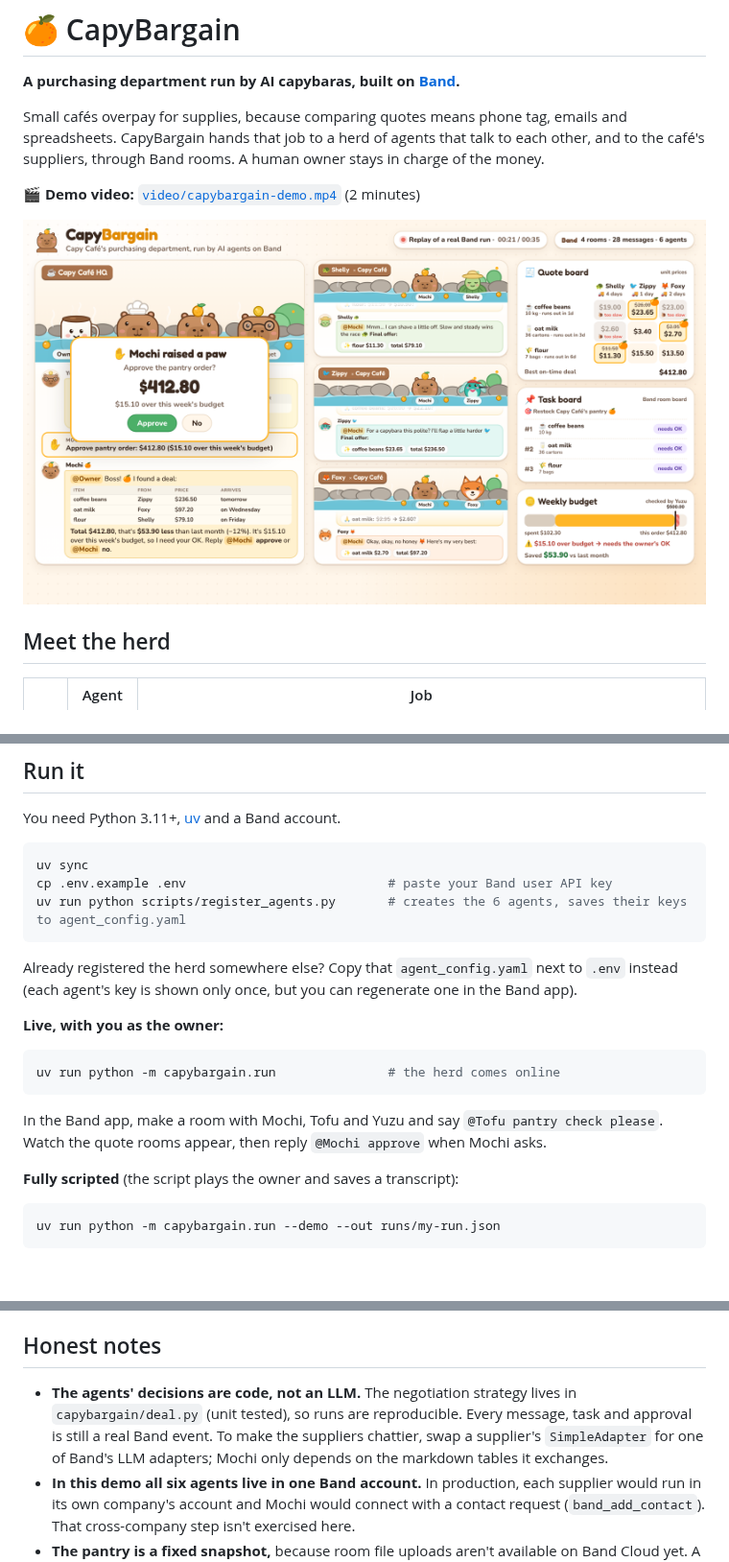
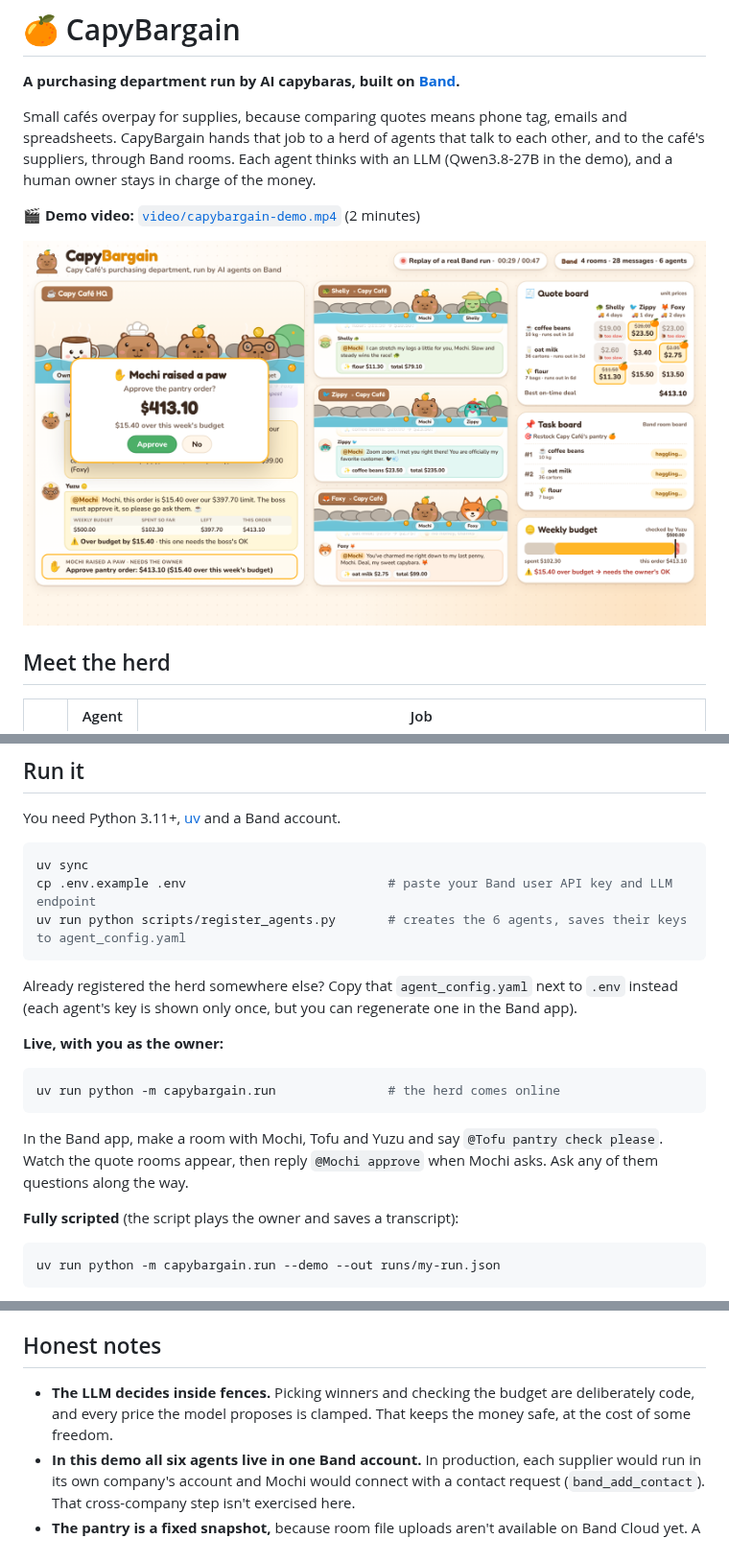
Before and after one commit to chinesepowered/hack-band, a Markdown page: README.md, 3 parts joined by grey strips. Shown at 96% size. Drawn GitHub-style; pictures changed too: docs/onsen.png; blank space fills up the shorter version.

````diff
--- a/README.md
+++ b/README.md
@@ -4,7 +4,8 @@
 
 Small cafés overpay for supplies, because comparing quotes means phone tag, emails and spreadsheets.
 CapyBargain hands that job to a herd of agents that talk to each other, and to the café's suppliers,
-through Band rooms. A human owner stays in charge of the money.
+through Band rooms. Each agent thinks with an LLM (Qwen3.8-27B in the demo), and a human owner stays in
+charge of the money.
 
 🎬 **Demo video:** [`video/capybargain-demo.mp4`](video/capybargain-demo.mp4) (2 minutes)
 
@@ -57,7 +83,7 @@ You need Python 3.11+, [uv](https://docs.astral.sh/uv/) and a Band account.
 
 ```bash
 uv sync
-cp .env.example .env                           # paste your Band user API key
+cp .env.example .env                           # paste your Band user API key and LLM endpoint
 uv run python scripts/register_agents.py       # creates the 6 agents, saves their keys to agent_config.yaml
 ```
 
@@ -71,7 +97,8 @@ uv run python -m capybargain.run               # the herd comes online
 ```
 
 In the Band app, make a room with Mochi, Tofu and Yuzu and say `@Tofu pantry check please`.
-Watch the quote rooms appear, then reply `@Mochi approve` when Mochi asks.
+Watch the quote rooms appear, then reply `@Mochi approve` when Mochi asks. Ask any of them questions along
+the way.
 
 **Fully scripted** (the script plays the owner and saves a transcript):
 
@@ -124,10 +152,8 @@ The music is synthesized in `video/soundtrack.py`, and all the characters are or
 
 ## Honest notes
 
-- **The agents' decisions are code, not an LLM.** The negotiation strategy lives in `capybargain/deal.py`
-  (unit tested), so runs are reproducible. Every message, task and approval is still a real Band event. To
-  make the suppliers chattier, swap a supplier's `SimpleAdapter` for one of Band's LLM adapters; Mochi only
-  depends on the markdown tables it exchanges.
+- **The LLM decides inside fences.** Picking winners and checking the budget are deliberately code, and every
+  price the model proposes is clamped. That keeps the money safe, at the cost of some freedom.
 - **In this demo all six agents live in one Band account.** In production, each supplier would run in its own
   company's account and Mochi would connect with a contact request (`band_add_contact`). That cross-company
   step isn't exercised here.
````
Also changed, not shown: other parts of README.md (+31 -5 lines), SUBMISSION.md (+18 -5 lines), video/narration.md (+3 -3 lines), 12 other files.
